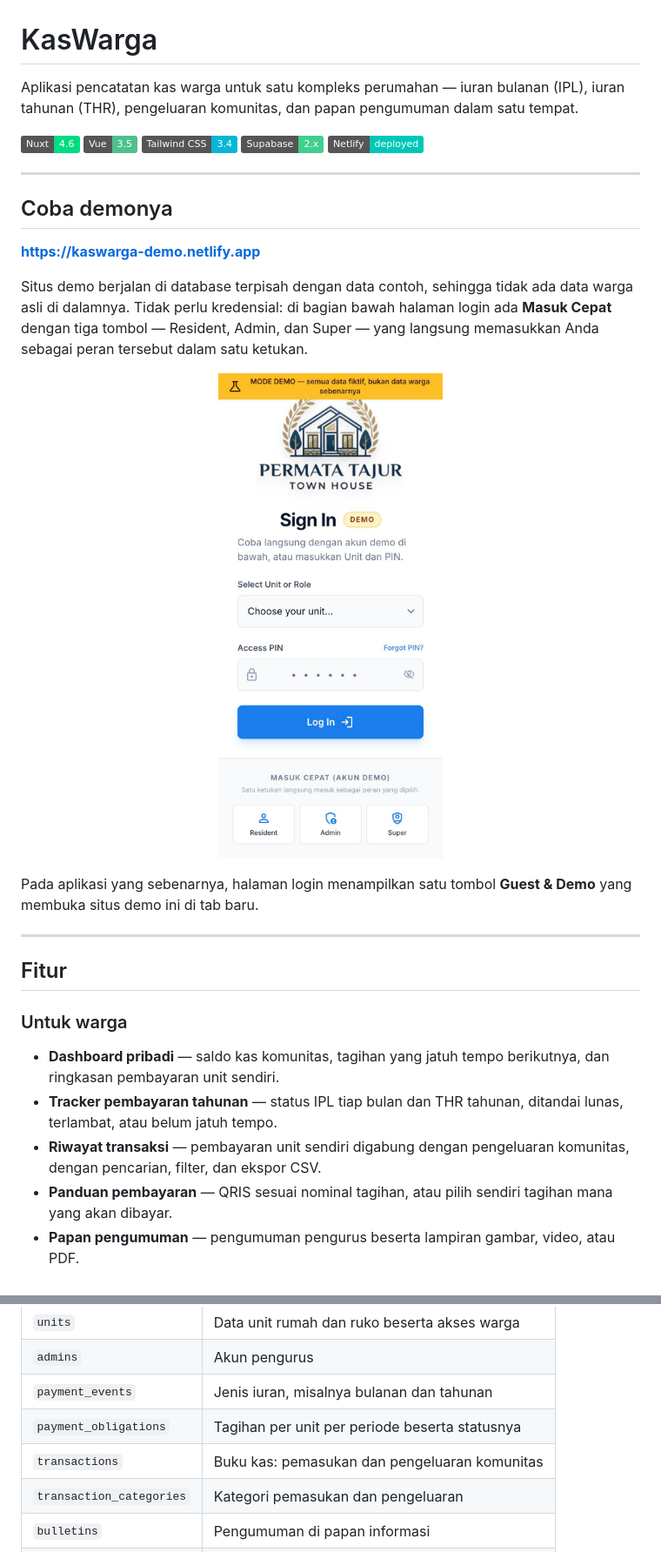
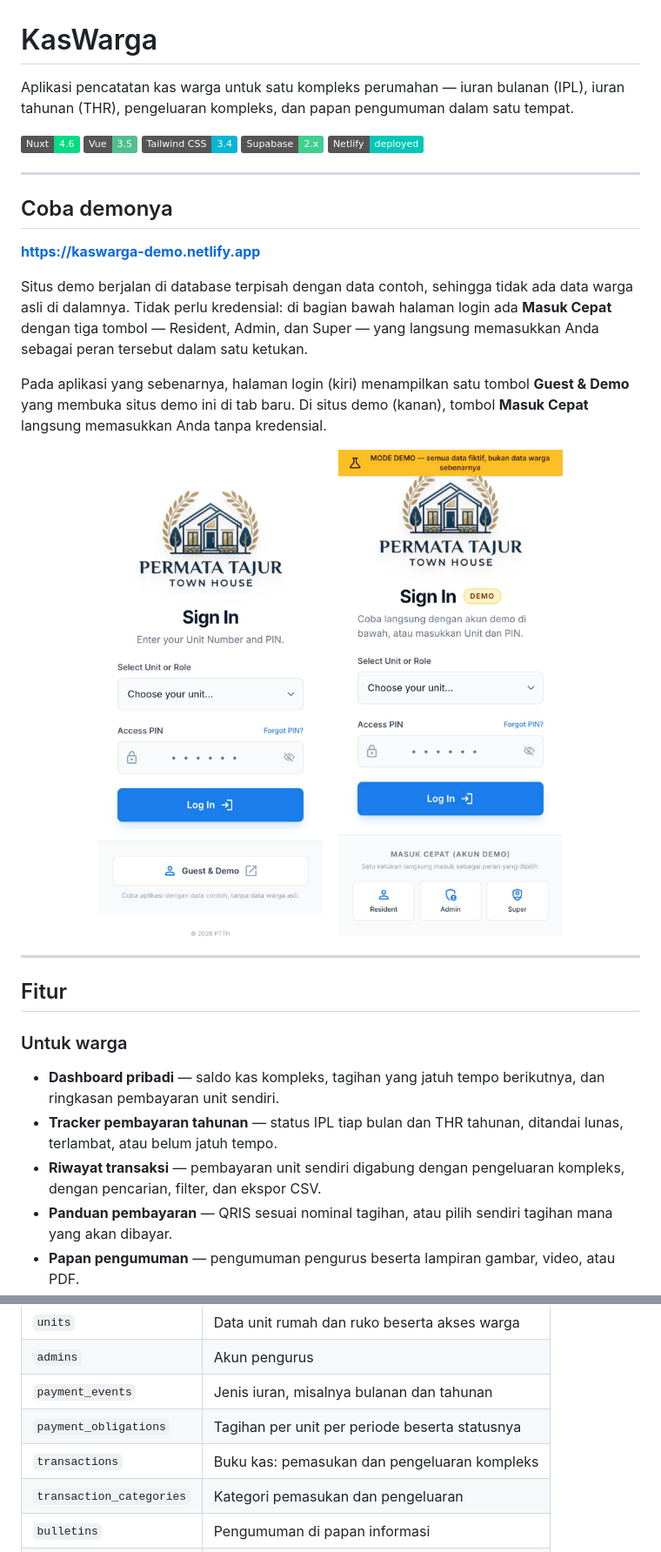
Before and after one commit to encinhasmanto/kas-warga, a Markdown page: README.md, 2 parts joined by grey strips. Shown at 87% size. Rendered like a GitHub page; pictures changed too: docs/screenshots/00-login-produksi.jpg (added); badges without logos.

Commit message:
docs(readme): ganti 'komunitas' jadi 'kompleks', tambah screenshot login produksi
Co-Authored-By: Claude Sonnet 5.5 <noreply@anthropic.com>
Claude-Session: https://claude.ai/code/session_01DQiQwECjy7oPxieQooG1MU

```diff
--- a/README.md
+++ b/README.md
@@ -1,6 +1,6 @@
 # KasWarga
 
-Aplikasi pencatatan kas warga untuk satu kompleks perumahan — iuran bulanan (IPL), iuran tahunan (THR), pengeluaran komunitas, dan papan pengumuman dalam satu tempat.
+Aplikasi pencatatan kas warga untuk satu kompleks perumahan — iuran bulanan (IPL), iuran tahunan (THR), pengeluaran kompleks, dan papan pengumuman dalam satu tempat.
 
 ![Nuxt](https://img.shields.io/badge/Nuxt-4.6-00DC82?logo=nuxt&logoColor=white)
 ![Vue](https://img.shields.io/badge/Vue-3.5-4FC08D?logo=vuedotjs&logoColor=white)
@@ -16,11 +16,13 @@ Aplikasi pencatatan kas warga untuk satu kompleks perumahan — iuran bulanan (I
 
 Situs demo berjalan di database terpisah dengan data contoh, sehingga tidak ada data warga asli di dalamnya. Tidak perlu kredensial: di bagian bawah halaman login ada **Masuk Cepat** dengan tiga tombol — Resident, Admin, dan Super — yang langsung memasukkan Anda sebagai peran tersebut dalam satu ketukan.
 
+Pada aplikasi yang sebenarnya, halaman login (kiri) menampilkan satu tombol **Guest & Demo** yang membuka situs demo ini di tab baru. Di situs demo (kanan), tombol **Masuk Cepat** langsung memasukkan Anda tanpa kredensial.
+
 <p align="center">
-  <img src="docs/screenshots/01-login-demo.jpg" alt="Halaman login situs demo" width="340">
+  <img src="docs/screenshots/00-login-produksi.jpg" alt="Halaman login aplikasi KasWarga yang sebenarnya, dengan tombol Guest &amp; Demo" width="300">
+  &nbsp;&nbsp;
+  <img src="docs/screenshots/01-login-demo.jpg" alt="Halaman login situs demo dengan Masuk Cepat" width="300">
 </p>
-
-Pada aplikasi yang sebenarnya, halaman login menampilkan satu tombol **Guest & Demo** yang membuka situs demo ini di tab baru.
 
 ---
 
@@ -28,9 +30,9 @@ Pada aplikasi yang sebenarnya, halaman login menampilkan satu tombol **Guest & D
 
 ### Untuk warga
 
-- **Dashboard pribadi** — saldo kas komunitas, tagihan yang jatuh tempo berikutnya, dan ringkasan pembayaran unit sendiri.
+- **Dashboard pribadi** — saldo kas kompleks, tagihan yang jatuh tempo berikutnya, dan ringkasan pembayaran unit sendiri.
 - **Tracker pembayaran tahunan** — status IPL tiap bulan dan THR tahunan, ditandai lunas, terlambat, atau belum jatuh tempo.
-- **Riwayat transaksi** — pembayaran unit sendiri digabung dengan pengeluaran komunitas, dengan pencarian, filter, dan ekspor CSV.
+- **Riwayat transaksi** — pembayaran unit sendiri digabung dengan pengeluaran kompleks, dengan pencarian, filter, dan ekspor CSV.
 - **Panduan pembayaran** — QRIS sesuai nominal tagihan, atau pilih sendiri tagihan mana yang akan dibayar.
 - **Papan pengumuman** — pengumuman pengurus beserta lampiran gambar, video, atau PDF.
 - **Pembaruan realtime** — pengumuman baru dan pembayaran yang tercatat muncul tanpa memuat ulang halaman.
@@ -195,7 +197,7 @@ KasWarga memakai Postgres di Supabase. Tabel utamanya:
 | `admins` | Akun pengurus |
 | `payment_events` | Jenis iuran, misalnya bulanan dan tahunan |
 | `payment_obligations` | Tagihan per unit per periode beserta statusnya |
-| `transactions` | Buku kas: pemasukan dan pengeluaran komunitas |
+| `transactions` | Buku kas: pemasukan dan pengeluaran kompleks |
 | `transaction_categories` | Kategori pemasukan dan pengeluaran |
 | `bulletins` | Pengumuman di papan informasi |
 | `audit_logs` | Rekam jejak tindakan penting |
```
